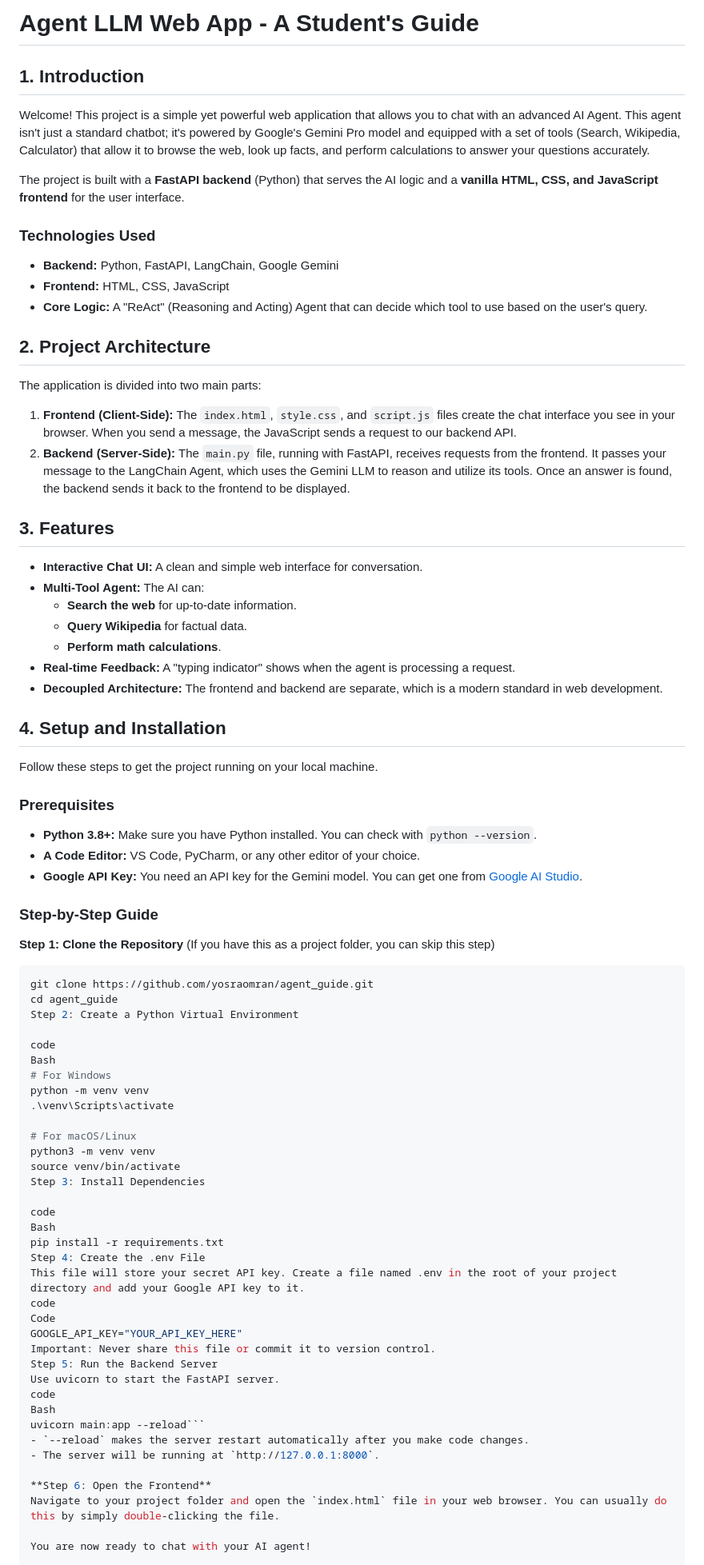
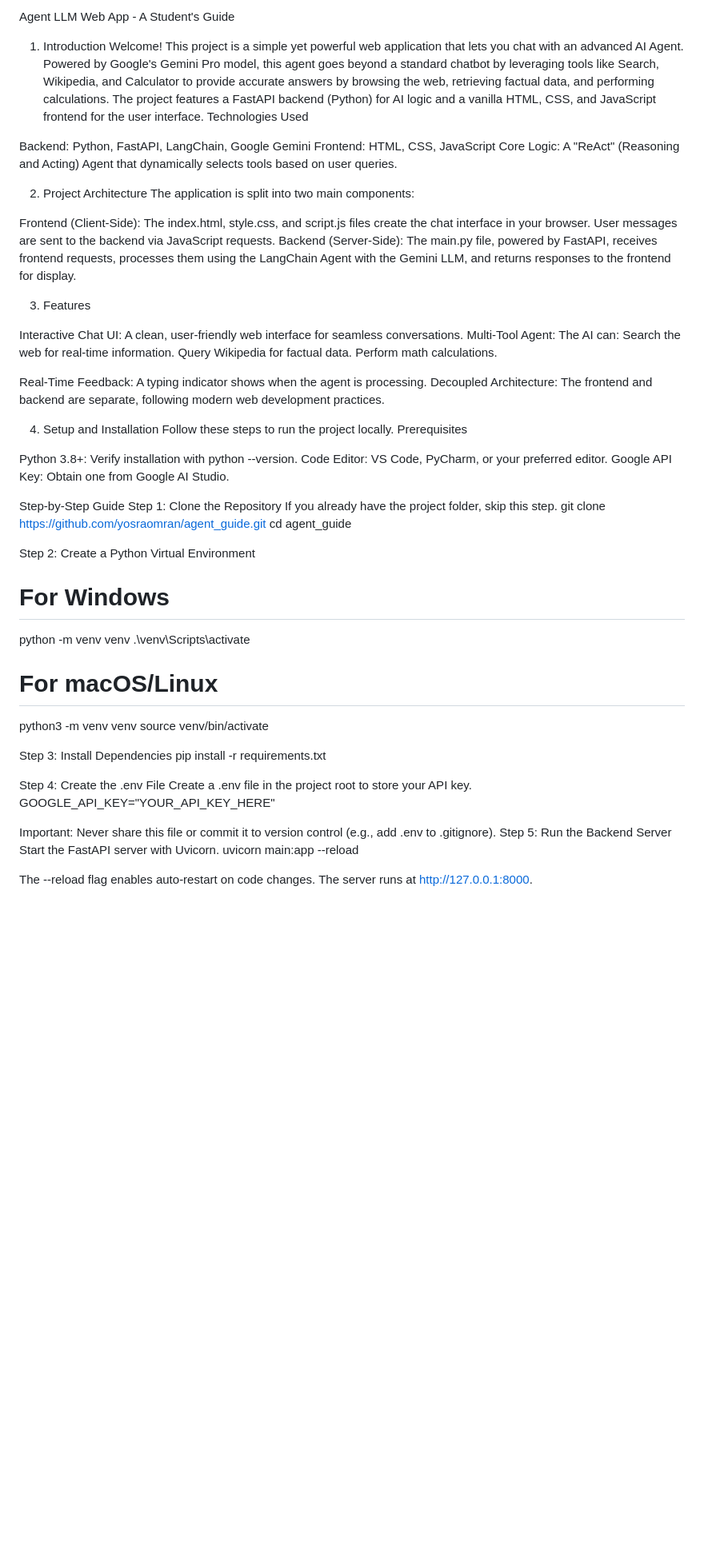
Before and after one commit to yosraomran/agent_guide, a Markdown page: README.md, the part around one of its changes. Shown at 80% size. Drawn GitHub-style; blank space fills up the shorter version.

Commit message:
Revise README for improved clarity and organization
Updated README to enhance clarity and structure, including sections on project introduction, architecture, features, setup, and future enhancements.

````diff
--- a/README.md
+++ b/README.md
@@ -1,54 +1,46 @@
-# Agent LLM Web App - A Student's Guide
+Agent LLM Web App - A Student's Guide
+1. Introduction
+Welcome! This project is a simple yet powerful web application that lets you chat with an advanced AI Agent. Powered by Google's Gemini Pro model, this agent goes beyond a standard chatbot by leveraging tools like Search, Wikipedia, and Calculator to provide accurate answers by browsing the web, retrieving factual data, and performing calculations.
+The project features a FastAPI backend (Python) for AI logic and a vanilla HTML, CSS, and JavaScript frontend for the user interface.
+Technologies Used
 
-## 1. Introduction
+Backend: Python, FastAPI, LangChain, Google Gemini
+Frontend: HTML, CSS, JavaScript
+Core Logic: A "ReAct" (Reasoning and Acting) Agent that dynamically selects tools based on user queries.
 
-Welcome! This project is a simple yet powerful web application that allows you to chat with an advanced AI Agent. This agent isn't just a standard chatbot; it's powered by Google's Gemini Pro model and equipped with a set of tools (Search, Wikipedia, Calculator) that allow it to browse the web, look up facts, and perform calculations to answer your questions accurately.
+2. Project Architecture
+The application is split into two main components:
 
-The project is built with a **FastAPI backend** (Python) that serves the AI logic and a **vanilla HTML, CSS, and JavaScript frontend** for the user interface.
+Frontend (Client-Side): The index.html, style.css, and script.js files create the chat interface in your browser. User messages are sent to the backend via JavaScript requests.
+Backend (Server-Side): The main.py file, powered by FastAPI, receives frontend requests, processes them using the LangChain Agent with the Gemini LLM, and returns responses to the frontend for display.
 
-### Technologies Used
-- **Backend:** Python, FastAPI, LangChain, Google Gemini
-- **Frontend:** HTML, CSS, JavaScript
-- **Core Logic:** A "ReAct" (Reasoning and Acting) Agent that can decide which tool to use based on the user's query.
+3. Features
 
-## 2. Project Architecture
+Interactive Chat UI: A clean, user-friendly web interface for seamless conversations.
+Multi-Tool Agent: The AI can:
+Search the web for real-time information.
+Query Wikipedia for factual data.
+Perform math calculations.
 
-The application is divided into two main parts:
 
-1.  **Frontend (Client-Side):** The `index.html`, `style.css`, and `script.js` files create the chat interface you see in your browser. When you send a message, the JavaScript sends a request to our backend API.
-2.  **Backend (Server-Side):** The `main.py` file, running with FastAPI, receives requests from the frontend. It passes your message to the LangChain Agent, which uses the Gemini LLM to reason and utilize its tools. Once an answer is found, the backend sends it back to the frontend to be displayed.
+Real-Time Feedback: A typing indicator shows when the agent is processing.
+Decoupled Architecture: The frontend and backend are separate, following modern web development practices.
 
-## 3. Features
+4. Setup and Installation
+Follow these steps to run the project locally.
+Prerequisites
 
-- **Interactive Chat UI:** A clean and simple web interface for conversation.
-- **Multi-Tool Agent:** The AI can:
-    - **Search the web** for up-to-date information.
-    - **Query Wikipedia** for factual data.
-    - **Perform math calculations**.
-- **Real-time Feedback:** A "typing indicator" shows when the agent is processing a request.
-- **Decoupled Architecture:** The frontend and backend are separate, which is a modern standard in web development.
+Python 3.8+: Verify installation with python --version.
+Code Editor: VS Code, PyCharm, or your preferred editor.
+Google API Key: Obtain one from Google AI Studio.
 
-## 4. Setup and Installation
-
-Follow these steps to get the project running on your local machine.
-
-### Prerequisites
-
-- **Python 3.8+:** Make sure you have Python installed. You can check with `python --version`.
-- **A Code Editor:** VS Code, PyCharm, or any other editor of your choice.
-- **Google API Key:** You need an API key for the Gemini model. You can get one from [Google AI Studio](https://aistudio.google.com/app/apikey).
-
-### Step-by-Step Guide
-
-**Step 1: Clone the Repository**
-(If you have this as a project folder, you can skip this step)
-```bash
+Step-by-Step Guide
+Step 1: Clone the Repository
+If you already have the project folder, skip this step.
 git clone https://github.com/yosraomran/agent_guide.git
 cd agent_guide
+
 Step 2: Create a Python Virtual Environment
-
-code
-Bash
 # For Windows
 python -m venv venv
 .\venv\Scripts\activate
@@ -56,27 +48,20 @@ python -m venv venv
 # For macOS/Linux
 python3 -m venv venv
 source venv/bin/activate
+
 Step 3: Install Dependencies
+pip install -r requirements.txt
 
-code
-Bash
-pip install -r requirements.txt
 Step 4: Create the .env File
-This file will store your secret API key. Create a file named .env in the root of your project directory and add your Google API key to it.
-code
-Code
+Create a .env file in the project root to store your API key.
 GOOGLE_API_KEY="YOUR_API_KEY_HERE"
-Important: Never share this file or commit it to version control.
+
+Important: Never share this file or commit it to version control (e.g., add .env to .gitignore).
 Step 5: Run the Backend Server
-Use uvicorn to start the FastAPI server.
-code
-Bash
-uvicorn main:app --reload```
-- `--reload` makes the server restart automatically after you make code changes.
-- The server will be running at `http://127.0.0.1:8000`.
+Start the FastAPI server with Uvicorn.
+uvicorn main:app --reload
 
-**Step 6: Open the Frontend**
-Navigate to your project folder and open the `index.html` file in your web browser. You can usually do this by simply double-clicking the file.
 
-You are now ready to chat with your AI agent!
+The --reload flag enables auto-restart on code changes.
+The server runs at http://127.0.0.1:8000.
 
````
Also changed, not shown: other parts of README.md (+22 -21 lines).
